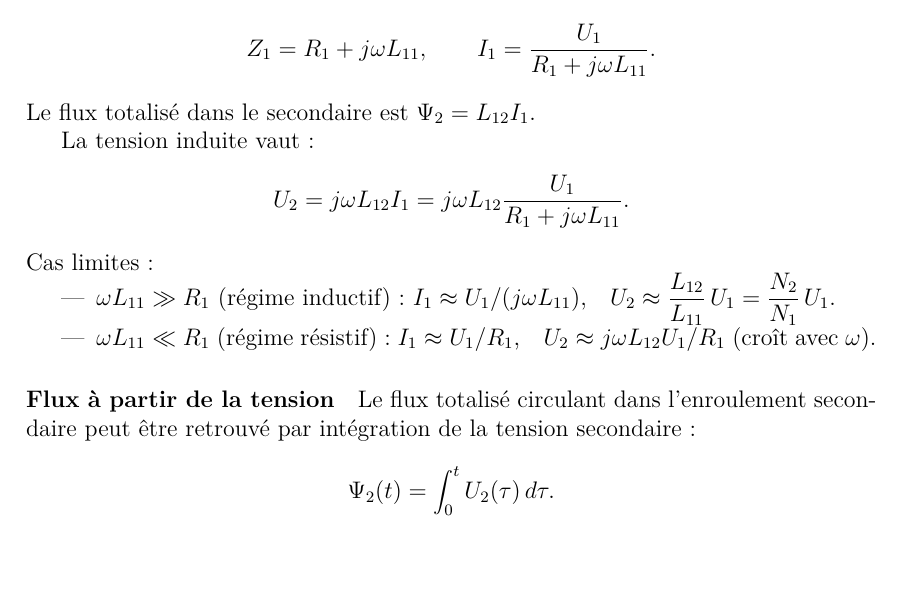
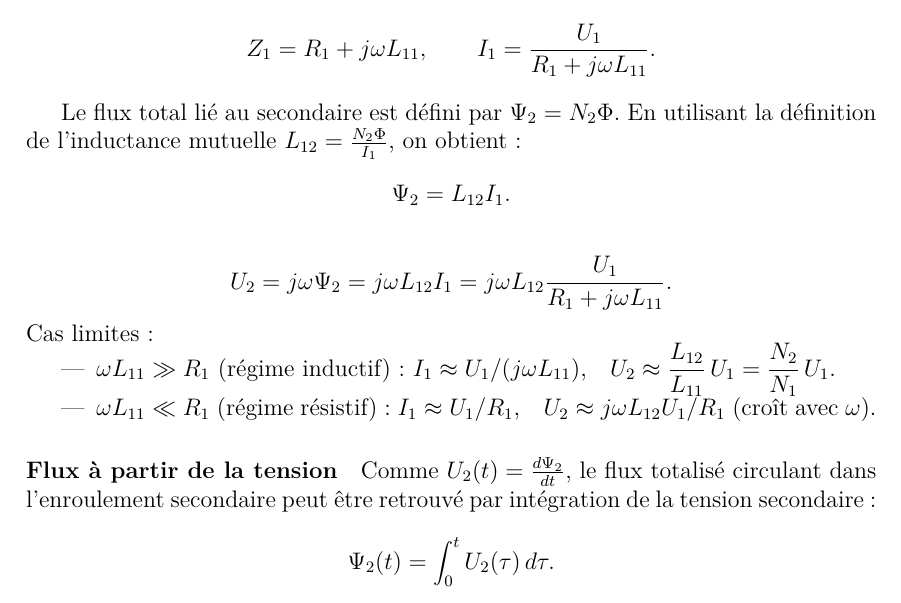
Before and after one commit to tom-berthoud/labo1mecatro, a LaTeX document (rapport/main.tex, which reads rapport/chapitres/AnalyseEtConception.tex): part of page 11 of 22, cut so that both start at the same text. Compiled offline with pdfLaTeX.

Commit message:
little change

```diff
--- a/rapport/chapitres/AnalyseEtConception.tex
+++ b/rapport/chapitres/AnalyseEtConception.tex
@@ -271,11 +271,14 @@ L'impédance du primaire (secondaire en circuit ouvert) est :
 \[
 Z_1=R_1+j\omega L_{11}, \qquad I_1=\frac{U_1}{R_1+j\omega L_{11}}.
 \]
-Le flux totalisé dans le secondaire est \(\Psi_2=L_{12}I_1\).
 
-La tension induite vaut :
+Le flux total lié au secondaire est défini par $\Psi_2 = N_2 \Phi$. En utilisant la définition de l'inductance mutuelle $L_{12} = \frac{N_2 \Phi}{I_1}$, on obtient :
 \[
-U_2=j\omega L_{12}I_1=j\omega L_{12}\frac{U_1}{R_1+j\omega L_{11}}.
+\Psi_2 = L_{12} I_1.
+\]
+
+\[
+U_2 = j \omega \Psi_2 = j\omega L_{12}I_1=j\omega L_{12}\frac{U_1}{R_1+j\omega L_{11}}.
 \]
 Cas limites :
 \begin{itemize}
@@ -288,7 +291,7 @@ Cas limites :
 \end{itemize}
 
 \paragraph{Flux à partir de la tension}
-Le flux totalisé circulant dans l’enroulement secondaire peut être retrouvé par intégration de la tension secondaire :
+Comme $U_2(t) = \frac{d\Psi_2}{dt}$, le flux totalisé circulant dans l’enroulement secondaire peut être retrouvé par intégration de la tension secondaire :
 \[
 \Psi_2(t)=\int_0^t U_2(\tau)\,d\tau.
 \]
```
